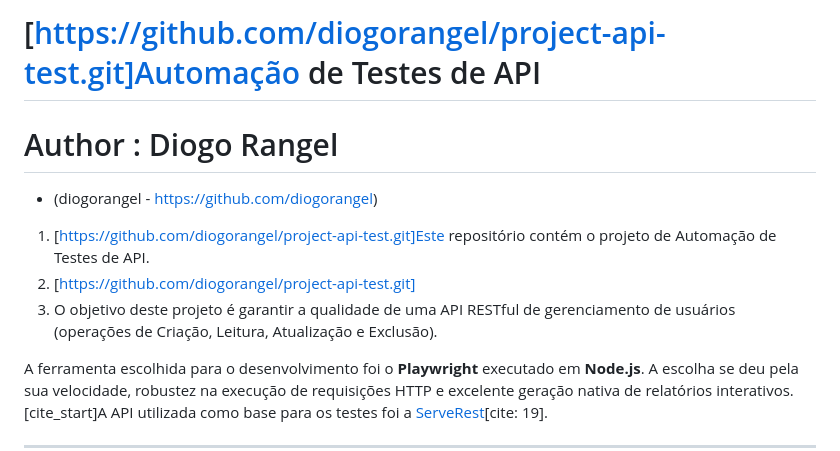
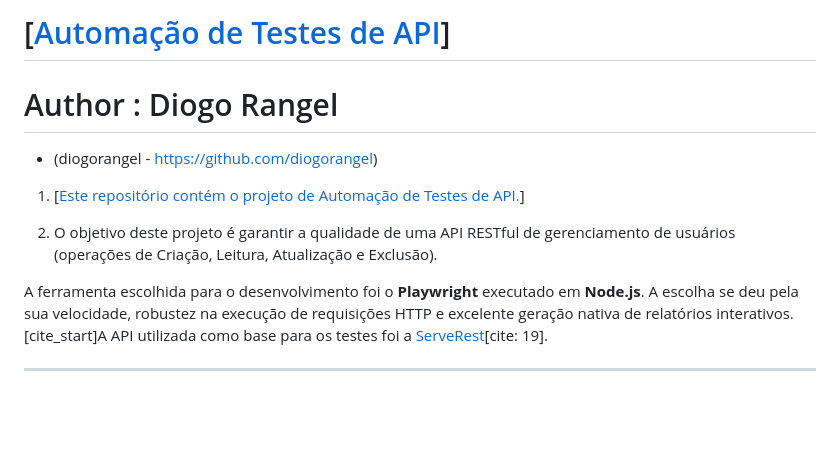
Before and after one commit to diogorangel/project-api-test, a Markdown page: README.md, the part around the change. Rendered like a GitHub page; blank space fills up the shorter version.

Commit message:
apis tests project

```diff
--- a/README.md
+++ b/README.md
@@ -1,10 +1,10 @@
-# [https://github.com/diogorangel/project-api-test.git]Automação de Testes de API
+# [[Automação de Testes de API](https://github.com/diogorangel/project-api-test.git)]
 # Author : Diogo Rangel
 - (diogorangel - https://github.com/diogorangel)
 
-1. [https://github.com/diogorangel/project-api-test.git]Este repositório contém o projeto de Automação de Testes de API.
-2. [https://github.com/diogorangel/project-api-test.git]
-3. O objetivo deste projeto é garantir a qualidade de uma API RESTful de gerenciamento de usuários (operações de Criação, Leitura, Atualização e Exclusão).
+1. [[Este repositório contém o projeto de Automação de Testes de API.](https://github.com/diogorangel/project-api-test.git)]
+
+2. O objetivo deste projeto é garantir a qualidade de uma API RESTful de gerenciamento de usuários (operações de Criação, Leitura, Atualização e Exclusão).
 
 A ferramenta escolhida para o desenvolvimento foi o **Playwright** executado em **Node.js**. A escolha se deu pela sua velocidade, robustez na execução de requisições HTTP e excelente geração nativa de relatórios interativos. [cite_start]A API utilizada como base para os testes foi a [ServeRest](https://serverest.dev/#/)[cite: 19].
 
```
